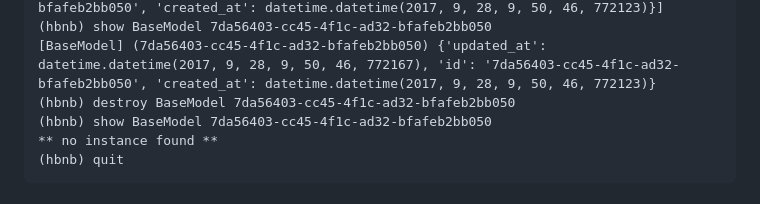
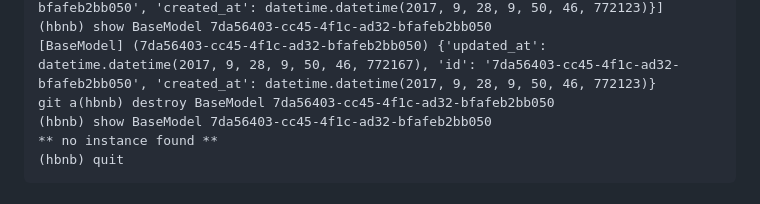
Before and after one commit to manningstinson/AirBnB_clone_v4, a Markdown page: README.md, the part around the change. GitHub-like rendering.

```diff
--- a/README.md
+++ b/README.md
@@ -144,7 +144,7 @@ EOF  all  create  destroy  help  quit  show  update
 [[BaseModel] (7da56403-cc45-4f1c-ad32-bfafeb2bb050) {'updated_at': datetime.datetime(2017, 9, 28, 9, 50, 46, 772167), 'id': '7da56403-cc45-4f1c-ad32-bfafeb2bb050', 'created_at': datetime.datetime(2017, 9, 28, 9, 50, 46, 772123)}]
 (hbnb) show BaseModel 7da56403-cc45-4f1c-ad32-bfafeb2bb050
 [BaseModel] (7da56403-cc45-4f1c-ad32-bfafeb2bb050) {'updated_at': datetime.datetime(2017, 9, 28, 9, 50, 46, 772167), 'id': '7da56403-cc45-4f1c-ad32-bfafeb2bb050', 'created_at': datetime.datetime(2017, 9, 28, 9, 50, 46, 772123)}
-(hbnb) destroy BaseModel 7da56403-cc45-4f1c-ad32-bfafeb2bb050
+git a(hbnb) destroy BaseModel 7da56403-cc45-4f1c-ad32-bfafeb2bb050
 (hbnb) show BaseModel 7da56403-cc45-4f1c-ad32-bfafeb2bb050
 ** no instance found **
 (hbnb) quit
```
